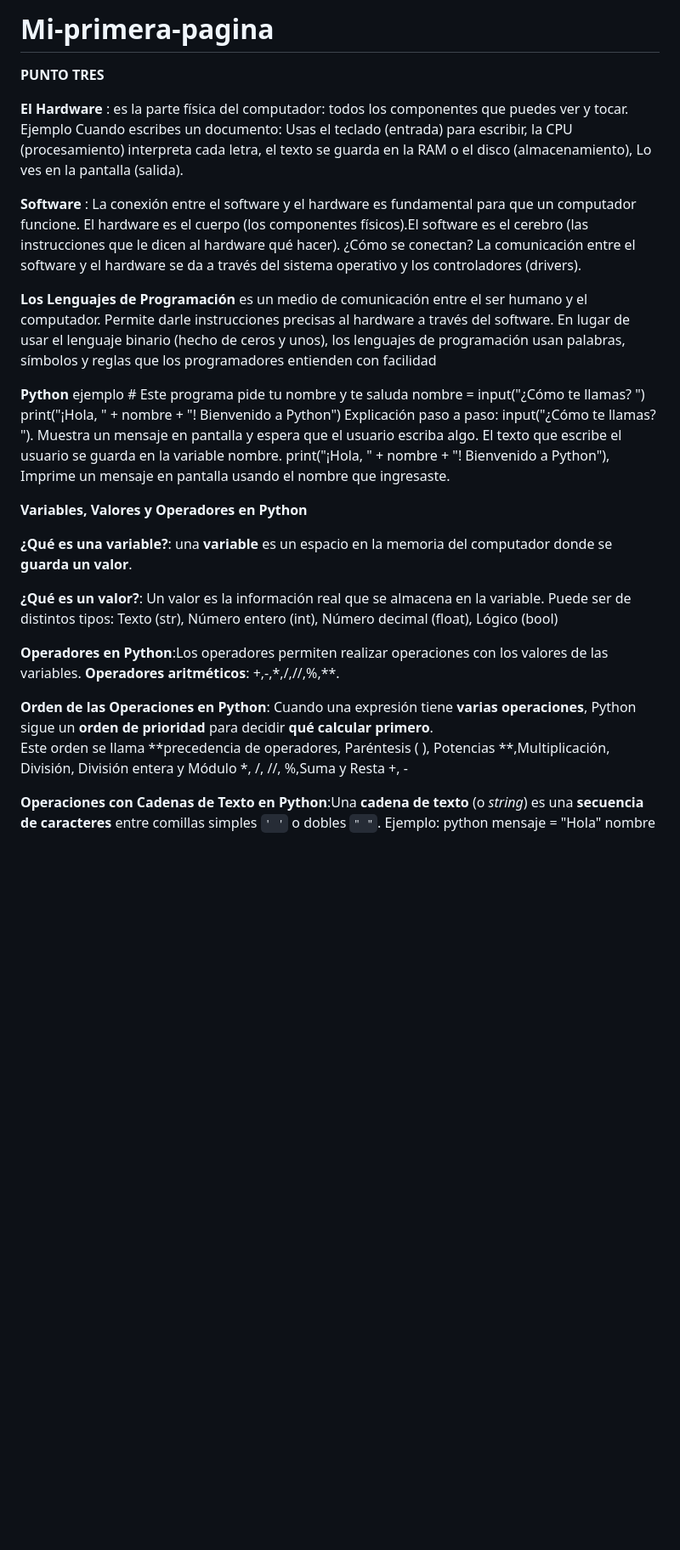
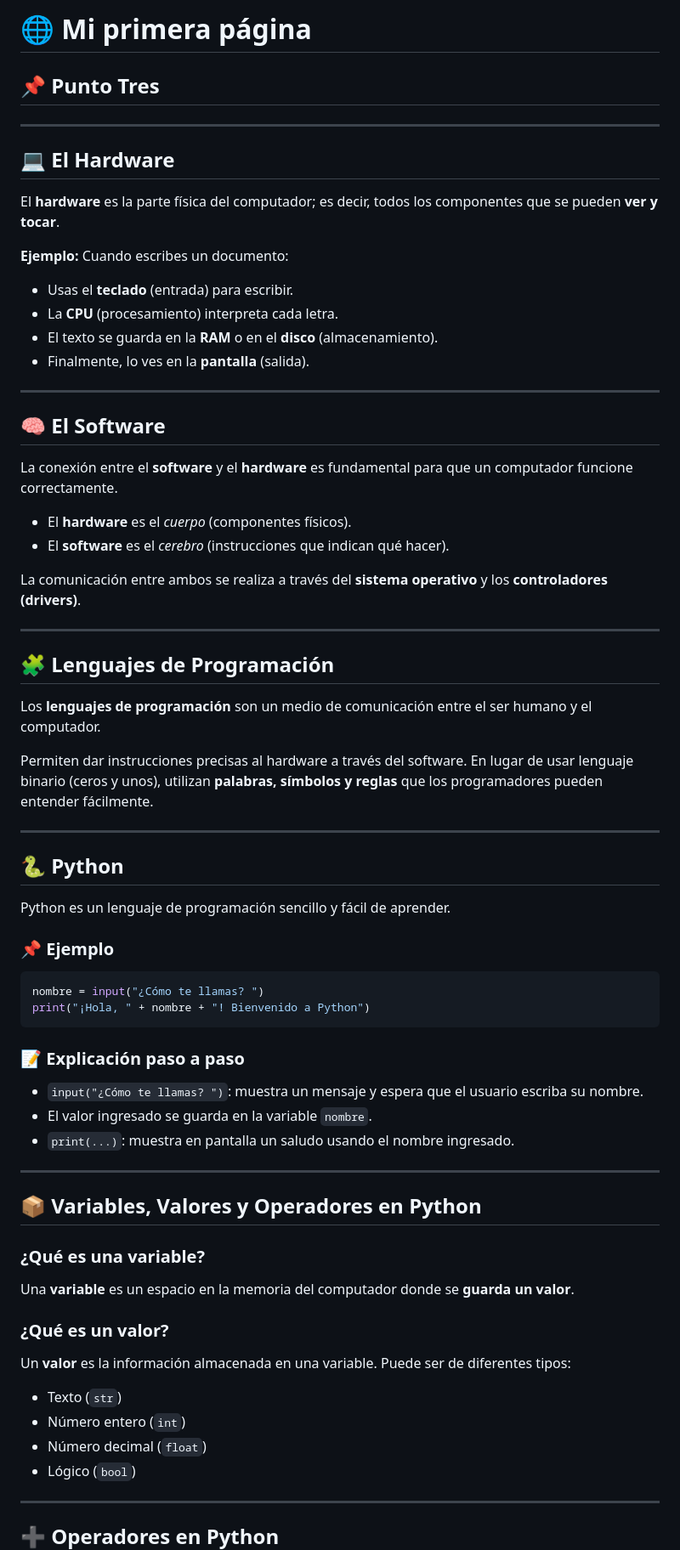
Before and after one commit to linaosoriog-coder/Mi-primera-pagina, a Markdown page: README.md, the part around the change printed below. Shown: that part at 85% size. Rendered like a GitHub page; blank space fills up the shorter version.

Commit message:
Punto tres – Hardware, software y Python

````diff
--- a/README.md
+++ b/README.md
@@ -1,31 +1,77 @@
-# Mi-primera-pagina
-**PUNTO TRES**
+# 🌐 Mi primera página
 
-**El Hardware** : es la parte física del computador: todos los componentes que puedes ver y tocar. Ejemplo Cuando escribes un documento: Usas el teclado (entrada) para escribir, la CPU (procesamiento) interpreta cada letra, el texto se guarda en la RAM o el disco (almacenamiento), Lo ves en la pantalla (salida).
+## 📌 Punto Tres
 
-**Software** : La conexión entre el software y el hardware es fundamental para que un computador funcione. El hardware es el cuerpo (los componentes físicos).El software es el cerebro (las instrucciones que le dicen al hardware qué hacer). ¿Cómo se conectan? La comunicación entre el software y el hardware se da a través del sistema operativo y los controladores (drivers).
+---
 
-**Los Lenguajes de Programación** es un medio de comunicación entre el ser humano y el computador.
-Permite darle instrucciones precisas al hardware a través del software. En lugar de usar el lenguaje binario (hecho de ceros y unos), los lenguajes de programación usan palabras, símbolos y reglas que los programadores entienden con facilidad
+## 💻 El Hardware
 
-**Python** ejemplo # Este programa pide tu nombre y te saluda nombre = input("¿Cómo te llamas? ")
+El **hardware** es la parte física del computador; es decir, todos los componentes que se pueden **ver y tocar**.
+
+**Ejemplo:**
+Cuando escribes un documento:
+
+* Usas el **teclado** (entrada) para escribir.
+* La **CPU** (procesamiento) interpreta cada letra.
+* El texto se guarda en la **RAM** o en el **disco** (almacenamiento).
+* Finalmente, lo ves en la **pantalla** (salida).
+
+---
+
+## 🧠 El Software
+
+La conexión entre el **software** y el **hardware** es fundamental para que un computador funcione correctamente.
+
+* El **hardware** es el *cuerpo* (componentes físicos).
+* El **software** es el *cerebro* (instrucciones que indican qué hacer).
+
+La comunicación entre ambos se realiza a través del **sistema operativo** y los **controladores (drivers)**.
+
+---
+
+## 🧩 Lenguajes de Programación
+
+Los **lenguajes de programación** son un medio de comunicación entre el ser humano y el computador.
+
+Permiten dar instrucciones precisas al hardware a través del software. En lugar de usar lenguaje binario (ceros y unos), utilizan **palabras, símbolos y reglas** que los programadores pueden entender fácilmente.
+
+---
+
+## 🐍 Python
+
+Python es un lenguaje de programación sencillo y fácil de aprender.
+
+### 📌 Ejemplo
+
+```python
+nombre = input("¿Cómo te llamas? ")
 print("¡Hola, " + nombre + "! Bienvenido a Python")
-Explicación paso a paso: input("¿Cómo te llamas? "). Muestra un mensaje en pantalla y espera que el usuario escriba algo.
-El texto que escribe el usuario se guarda en la variable nombre. print("¡Hola, " + nombre + "! Bienvenido a Python"), Imprime un mensaje en pantalla usando el nombre que ingresaste.
+```
 
-**Variables, Valores y Operadores en Python**
+### 📝 Explicación paso a paso
 
-**¿Qué es una variable?**: una **variable** es un espacio en la memoria del computador donde se **guarda un valor**.
+* `input("¿Cómo te llamas? ")`: muestra un mensaje y espera que el usuario escriba su nombre.
+* El valor ingresado se guarda en la variable `nombre`.
+* `print(...)`: muestra en pantalla un saludo usando el nombre ingresado.
 
-**¿Qué es un valor?**: Un valor es la información real que se almacena en la variable.
-Puede ser de distintos tipos: Texto (str), Número entero (int), Número decimal (float), Lógico (bool)
+---
 
-**Operadores en Python**:Los operadores permiten realizar operaciones con los valores de las variables. **Operadores aritméticos**: +,-,*,/,//,%,**.
+## 📦 Variables, Valores y Operadores en Python
 
-**Orden de las Operaciones en Python**: Cuando una expresión tiene **varias operaciones**, Python sigue un **orden de prioridad** para decidir **qué calcular primero**.
-Este orden se llama **precedencia de operadores,
-Paréntesis ( ), Potencias **,Multiplicación, División, División entera y Módulo *, /, //, %,Suma y Resta +, -
+### ¿Qué es una variable?
 
-**Operaciones con Cadenas de Texto en Python**:Una **cadena de texto** (o *string*) es una **secuencia de caracteres** entre comillas simples `' '` o dobles `" "`.
-Ejemplo:
-python mensaje = "Hola"
+Una **variable** es un espacio en la memoria del computador donde se **guarda un valor**.
+
+### ¿Qué es un valor?
+
+Un **valor** es la información almacenada en una variable. Puede ser de diferentes tipos:
+
+* Texto (`str`)
+* Número entero (`int`)
+* Número decimal (`float`)
+* Lógico (`bool`)
+
+---
+
+## ➕ Operadores en Python
+
````
Also changed, not shown: other parts of README.md (+84 -15 lines).
